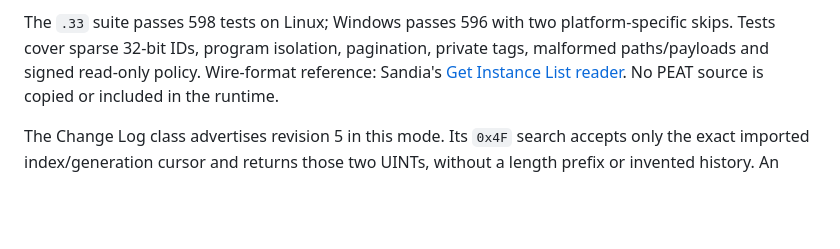
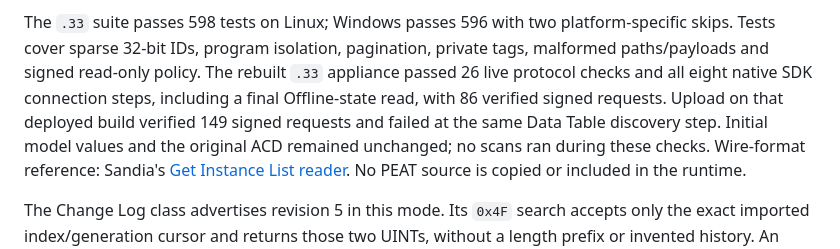
Before and after one commit to votecoffee/Studio5000Emulator, a Markdown page: docs/connectivity.md, the part around the change. Rendered like a GitHub page; blank space fills up the shorter version.

Commit message:
Record rebuilt native connection and upload validation

```diff
--- a/docs/connectivity.md
+++ b/docs/connectivity.md
@@ -112,6 +112,11 @@ assemble operations. All tested controller/source tag values remained intact.
 The `.33` suite passes 598 tests on Linux; Windows passes 596 with two
 platform-specific skips. Tests cover sparse 32-bit IDs, program isolation,
 pagination, private tags, malformed paths/payloads and signed read-only policy.
+The rebuilt `.33` appliance passed 26 live protocol checks and all eight native
+SDK connection steps, including a final Offline-state read, with 86 verified
+signed requests. Upload on that deployed build verified 149 signed requests and
+failed at the same Data Table discovery step. Initial model values and the
+original ACD remained unchanged; no scans ran during these checks.
 Wire-format reference: Sandia's
 [Get Instance List reader](https://sandialabs.github.io/PEAT/_modules/peat/modules/rockwell/clx_cip.html#get_instance_list_data_from_reply).
 No PEAT source is copied or included in the runtime.
```
